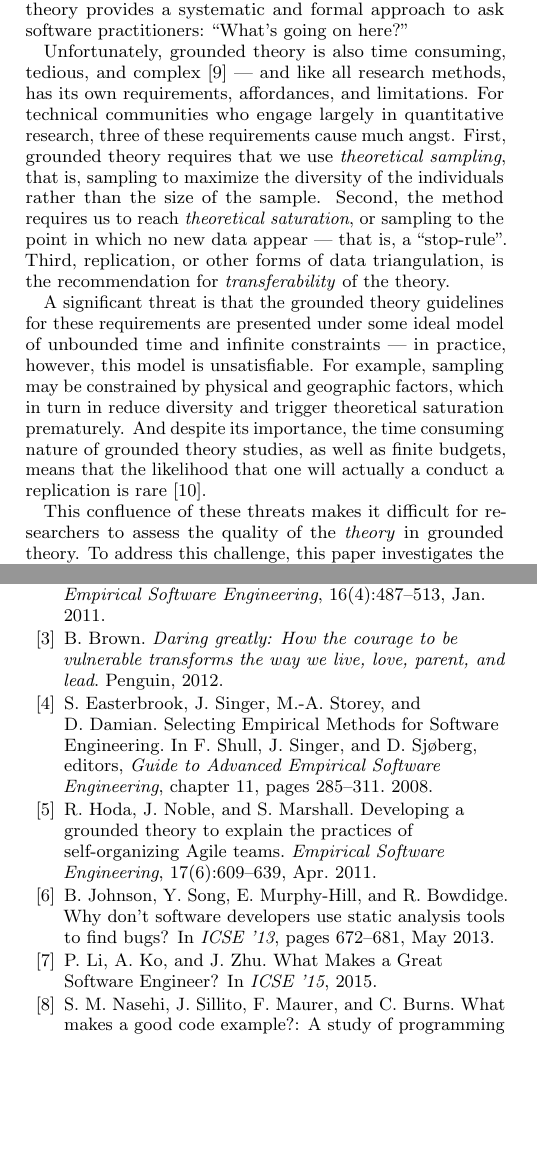
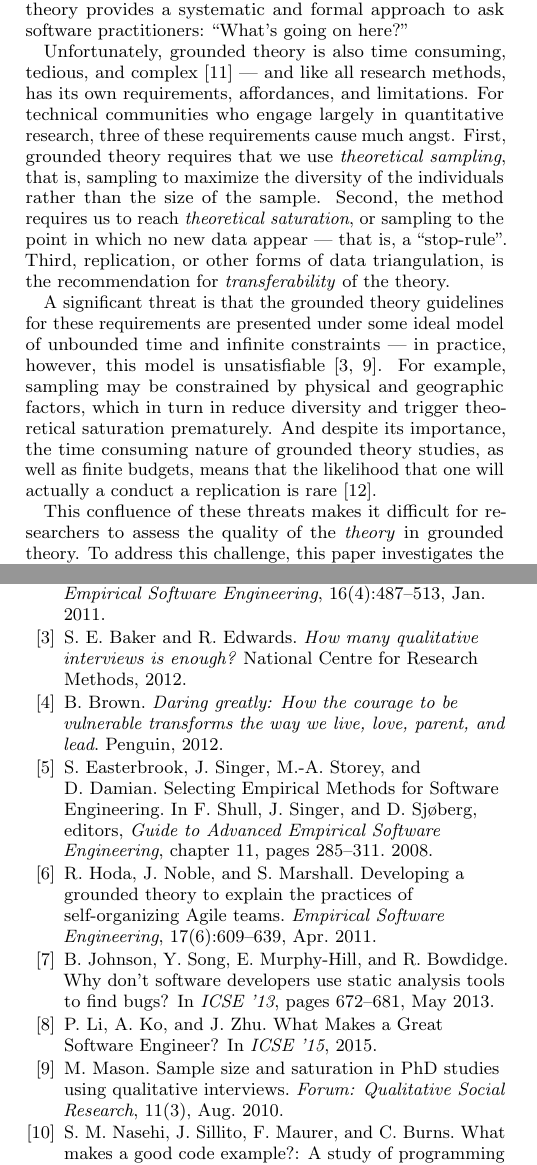
Before and after one commit to barik/sharelatex-ihearthn, a LaTeX paper (main.tex, which reads library.bib): two parts of the columns of pages 1 and 4 of 4, joined at a grey line, cut so that both start at the same text, the shorter picture padded with empty space. Compiled offline with pdfLaTeX.

Commit message:
Add evidence that satisfying grounded theory requirements is a real problem. Fixes #21. Fixes #12.

```diff
--- a/library.bib
+++ b/library.bib
@@ -16,0 +22,10 @@ year = {2013}
+journal = {Forum: Qualitative Social Research},
+keywords = {Interviews,Sampling,S\"{a}ttigung,entrevistas,grounded theory,interviews size,personal interviews.,sample size,saturaci\'{o}n,saturation,tama\~{n}o de la muestra},
+language = {en},
+mendeley-tags = {grounded theory},
+month = aug,
+number = {3},
+title = {{Sample size and saturation in PhD studies using qualitative interviews}},
+url = {http://www.qualitative-research.net/index.php/fqs/article/view/1428/3027},
+volume = {11},
+year = {2010}
@@ -17,3 +41,9 @@ year = {2013}
+publisher = {National Centre for Research Methods},
+title = {{How many qualitative interviews is enough?}},
+url = {http://eprints.ncrm.ac.uk/2273/},
+year = {2012}
+}
+
 
 @incollection{Easterbrook2008,
 abstract = {Selecting a research method for empirical software engineering research is problematic because the benefits and challenges to using each method are not yet well catalogued. Therefore, this chapter describes a number of empirical methods available. It examines the goals of each and analyzes the types of questions each best addresses. Theoretical stances behind the methods, practical considerations in the application of the methods and data collection are also briefly reviewed. Taken together, this information provides a suitable basis for both understanding and selecting from the variety of methods applicable to empirical software engineering.},
--- a/main.tex
+++ b/main.tex
@@ -85,7 +85,7 @@ While researchers disagree on the ``correct'' execution of grounded theory pract
 
 Unfortunately, grounded theory is also time consuming, tedious, and complex~\cite{Olson2014} --- and like all research methods, has its own requirements, affordances, and limitations. For technical communities who engage largely in quantitative research, three of these requirements cause much angst. First, grounded theory requires that we use \textit{theoretical sampling}, that is, sampling to maximize the diversity of the individuals rather than the size of the sample. Second, the method requires us to reach \textit{theoretical saturation}, or sampling to the point in which no new data appear --- that is, a ``stop-rule''. Third, replication, or other forms of data triangulation, is the recommendation for \textit{transferability} of the theory.
 
-A significant threat is that the grounded theory guidelines for these requirements are presented under some ideal model of unbounded time and infinite constraints --- in practice, however, this model is unsatisfiable. For example, sampling may be constrained by physical and geographic factors, which in turn in reduce diversity and trigger theoretical saturation prematurely. And despite its importance, the time consuming nature of grounded theory studies, as well as finite budgets, means that the likelihood that one will actually a conduct a replication is rare~\cite{Shull2008b}.
+A significant threat is that the grounded theory guidelines for these requirements are presented under some ideal model of unbounded time and infinite constraints --- in practice, however, this model is unsatisfiable~\cite{Baker2012,Mason2010}. For example, sampling may be constrained by physical and geographic factors, which in turn in reduce diversity and trigger theoretical saturation prematurely. And despite its importance, the time consuming nature of grounded theory studies, as well as finite budgets, means that the likelihood that one will actually a conduct a replication is rare~\cite{Shull2008b}.
 
 This confluence of these threats makes it difficult for researchers to assess the quality of the \textit{theory} in grounded theory. To address this challenge, this paper investigates the suitability of using posted comments in social news websites as a source of knowledge to mitigate these threats. In the longer term, we propose techniques from knowledge discovery and databases (KDD) and adapt them to grounded theory processes to allow for automatic replication.
 
```
Also changed, not shown: library.bib (14 more changed lines).
